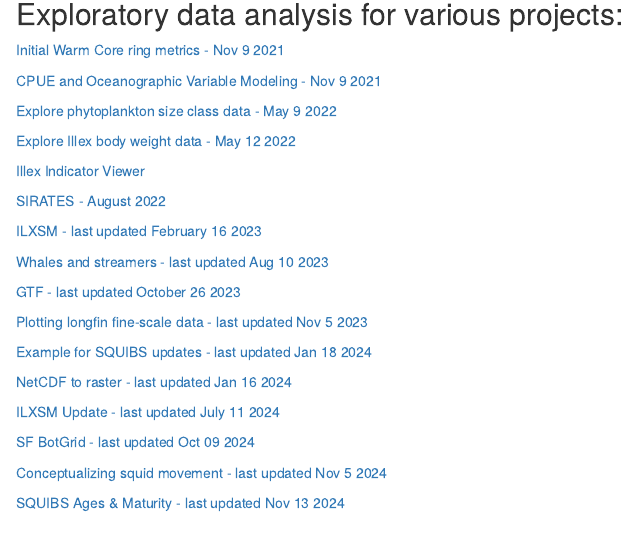
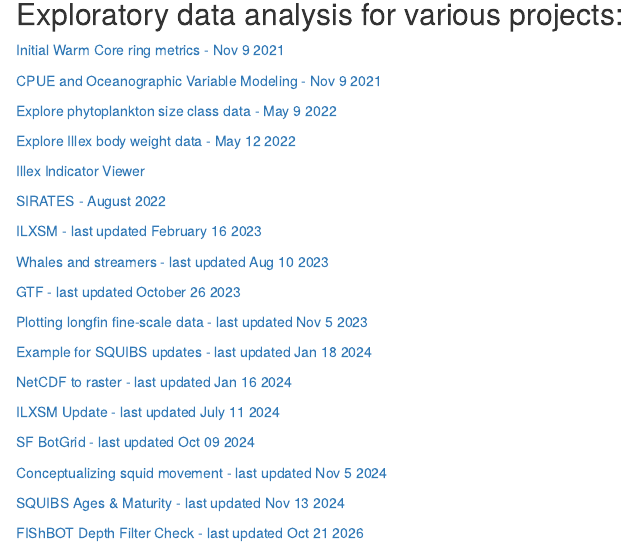
Before and after one commit to SSalois1/preliminary_results, an R Markdown document (docs/index.Rmd): the page in a window 1100 px wide, from 140 px down. Rendered offline with R 4.5, knitr and Pandoc, with nearby package versions.

Commit message:
adding fishbot depth analysis

```diff
--- a/docs/index.Rmd
+++ b/docs/index.Rmd
@@ -53,3 +53,6 @@ output: html_document
 
   <a href="https://ssalois1.github.io/preliminary_results/explore_ages_maturity.html" target="_blank"> SQUIBS Ages & Maturity - last updated Nov
  13 2024 </a>
+
+ <a href="https://ssalois1.github.io/preliminary_results/calc_daily_diffs.html" target="_blank"> FIShBOT Depth Filter Check - last updated Oct
+ 21 2026 </a>
```
Also changed, not shown: 3 other files.
